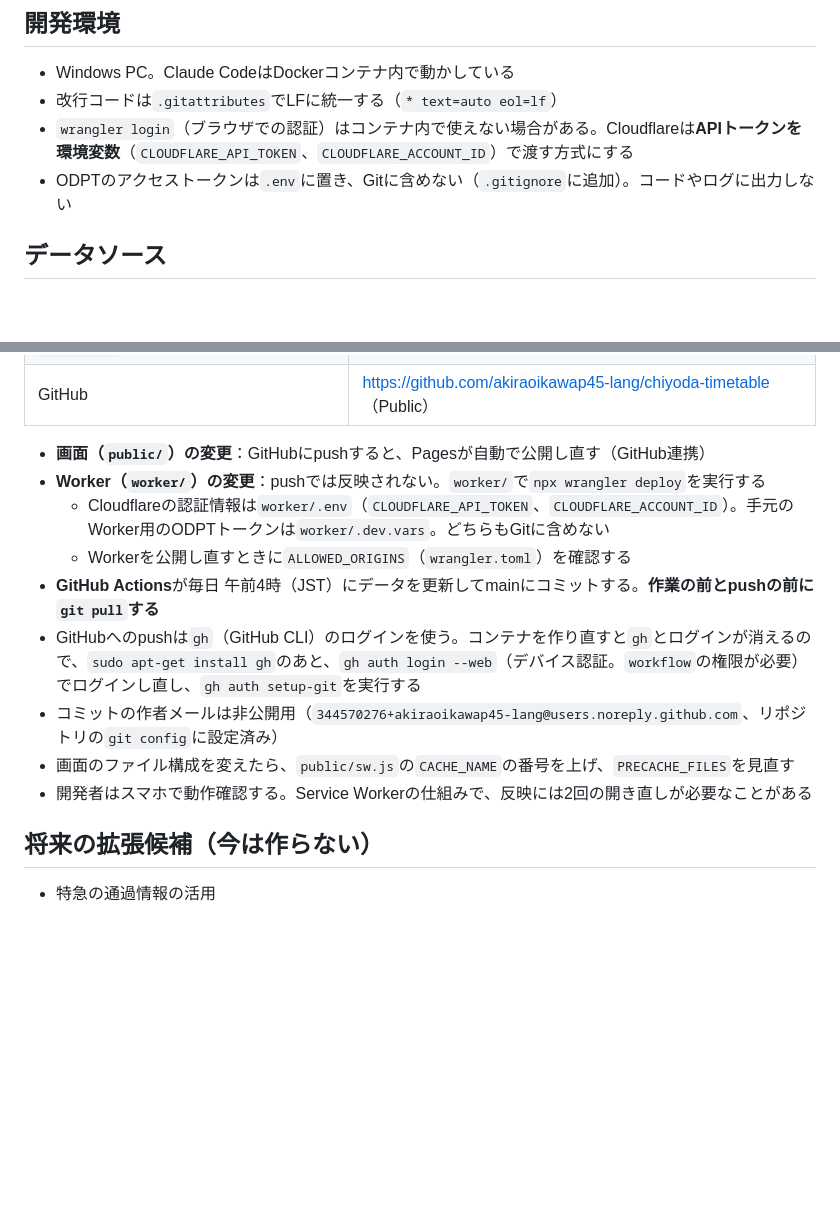
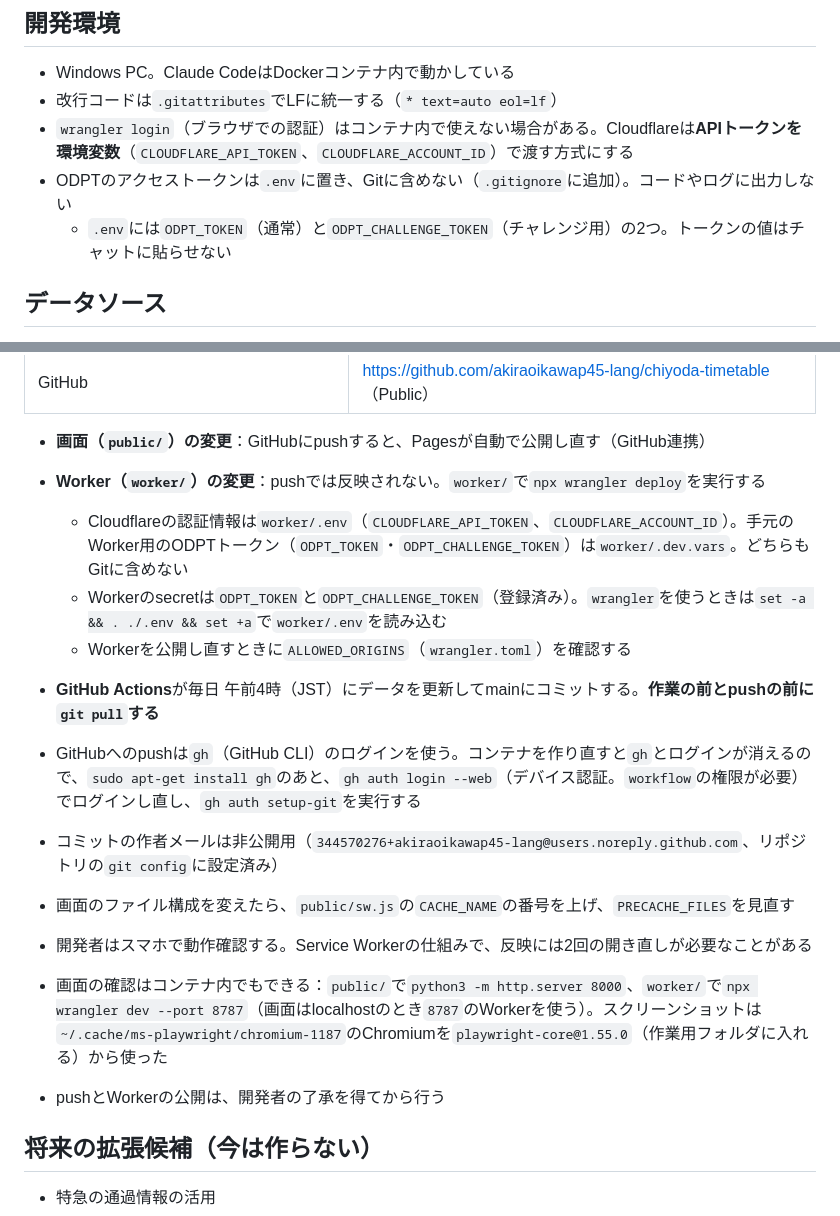
Before and after one commit to akiraoikawap45-lang/chiyoda-timetable, a Markdown page: CLAUDE.md, 2 parts joined by grey strips. Drawn GitHub-style; blank space fills up the shorter version.

```diff
--- a/CLAUDE.md
+++ b/CLAUDE.md
@@ -28,6 +28,7 @@
 - 改行コードは`.gitattributes`でLFに統一する（`* text=auto eol=lf`）
 - `wrangler login`（ブラウザでの認証）はコンテナ内で使えない場合がある。Cloudflareは**APIトークンを環境変数**（`CLOUDFLARE_API_TOKEN`、`CLOUDFLARE_ACCOUNT_ID`）で渡す方式にする
 - ODPTのアクセストークンは`.env`に置き、Gitに含めない（`.gitignore`に追加）。コードやログに出力しない
+  - `.env`には`ODPT_TOKEN`（通常）と`ODPT_CHALLENGE_TOKEN`（チャレンジ用）の2つ。トークンの値はチャットに貼らせない
 
 ## データソース
 
@@ -274,7 +304,8 @@ https://api.odpt.org/api/v4/odpt:TrainInformation?odpt:operator=odpt.Operator:To
 
 - **画面（`public/`）の変更**：GitHubにpushすると、Pagesが自動で公開し直す（GitHub連携）
 - **Worker（`worker/`）の変更**：pushでは反映されない。`worker/`で`npx wrangler deploy`を実行する
-  - Cloudflareの認証情報は`worker/.env`（`CLOUDFLARE_API_TOKEN`、`CLOUDFLARE_ACCOUNT_ID`）。手元のWorker用のODPTトークンは`worker/.dev.vars`。どちらもGitに含めない
+  - Cloudflareの認証情報は`worker/.env`（`CLOUDFLARE_API_TOKEN`、`CLOUDFLARE_ACCOUNT_ID`）。手元のWorker用のODPTトークン（`ODPT_TOKEN`・`ODPT_CHALLENGE_TOKEN`）は`worker/.dev.vars`。どちらもGitに含めない
+  - Workerのsecretは`ODPT_TOKEN`と`ODPT_CHALLENGE_TOKEN`（登録済み）。`wrangler`を使うときは`set -a && . ./.env && set +a`で`worker/.env`を読み込む
   - Workerを公開し直すときに`ALLOWED_ORIGINS`（`wrangler.toml`）を確認する
 - **GitHub Actions**が毎日 午前4時（JST）にデータを更新してmainにコミットする。**作業の前とpushの前に`git pull`する**
 - GitHubへのpushは`gh`（GitHub CLI）のログインを使う。コンテナを作り直すと`gh`とログインが消えるので、`sudo apt-get install gh`のあと、`gh auth login --web`（デバイス認証。`workflow`の権限が必要）でログインし直し、`gh auth setup-git`を実行する
@@ -282,6 +313,9 @@ https://api.odpt.org/api/v4/odpt:TrainInformation?odpt:operator=odpt.Operator:To
 - 画面のファイル構成を変えたら、`public/sw.js`の`CACHE_NAME`の番号を上げ、`PRECACHE_FILES`を見直す
 - 開発者はスマホで動作確認する。Service Workerの仕組みで、反映には2回の開き直しが必要なことがある
 
+- 画面の確認はコンテナ内でもできる：`public/`で`python3 -m http.server 8000`、`worker/`で`npx wrangler dev --port 8787`（画面はlocalhostのとき`8787`のWorkerを使う）。スクリーンショットは`~/.cache/ms-playwright/chromium-1187`のChromiumを`playwright-core@1.55.0`（作業用フォルダに入れる）から使った
+- pushとWorkerの公開は、開発者の了承を得てから行う
+
 ## 将来の拡張候補（今は作らない）
 
 - 特急の通過情報の活用
```
Also changed, not shown: other parts of CLAUDE.md (+31 -2 lines).
